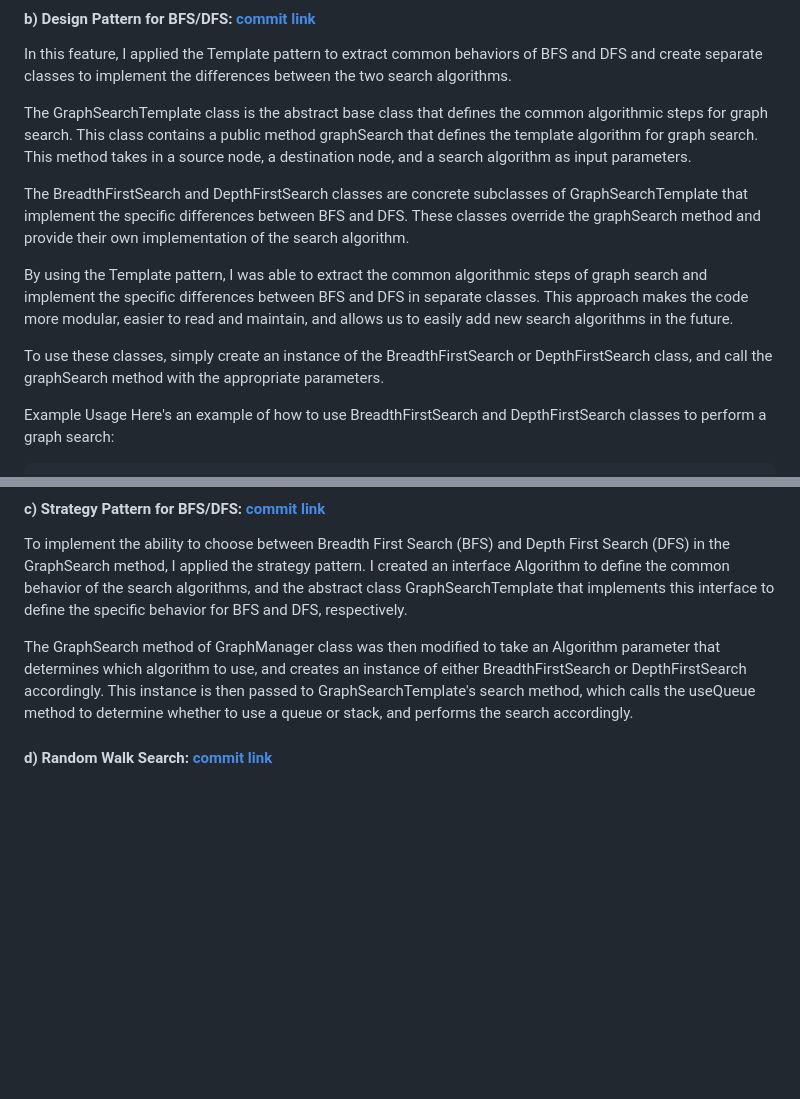
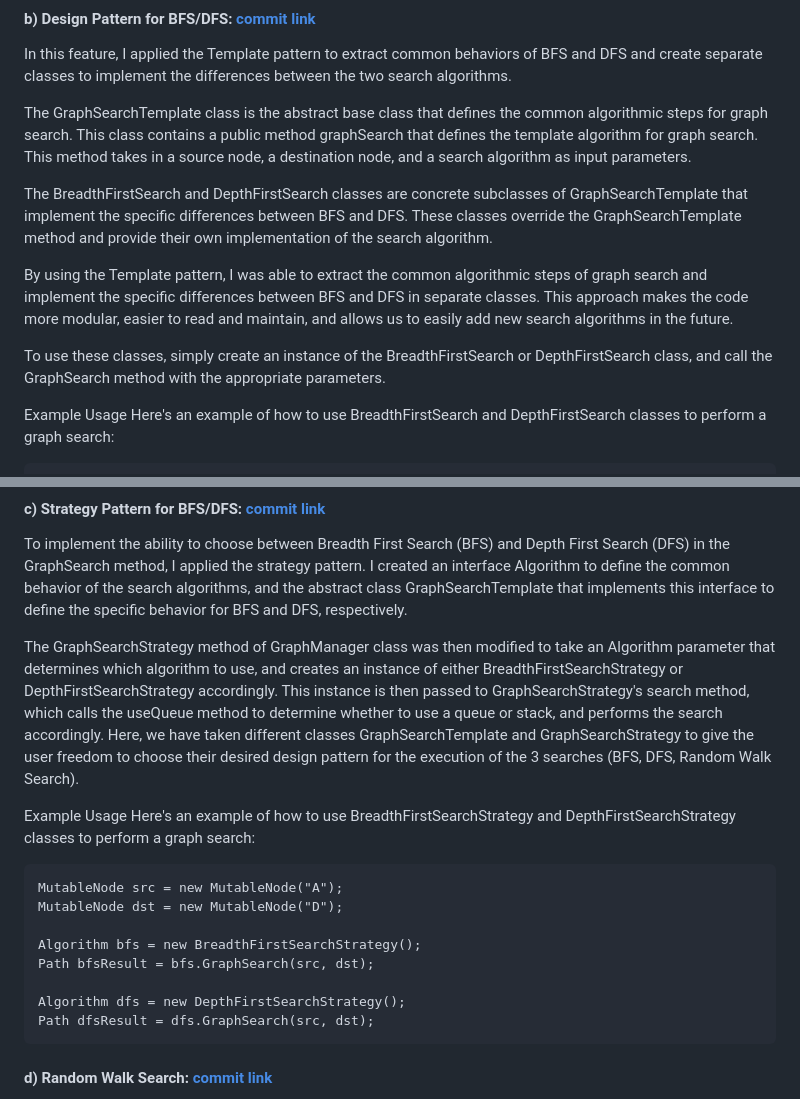
Before and after one commit to eeshan56/CSE-464-2023-epanse, a Markdown page: README.md, 2 parts joined by grey strips. Rendered like a GitHub page; blank space fills up the shorter version.

```diff
--- a/README.md
+++ b/README.md
@@ -131,11 +131,11 @@ In this feature, I applied the Template pattern to extract common behaviors of B
 
 The GraphSearchTemplate class is the abstract base class that defines the common algorithmic steps for graph search. This class contains a public method graphSearch that defines the template algorithm for graph search. This method takes in a source node, a destination node, and a search algorithm as input parameters.
 
-The BreadthFirstSearch and DepthFirstSearch classes are concrete subclasses of GraphSearchTemplate that implement the specific differences between BFS and DFS. These classes override the graphSearch method and provide their own implementation of the search algorithm.
+The BreadthFirstSearch and DepthFirstSearch classes are concrete subclasses of GraphSearchTemplate that implement the specific differences between BFS and DFS. These classes override the GraphSearchTemplate method and provide their own implementation of the search algorithm.
 
 By using the Template pattern, I was able to extract the common algorithmic steps of graph search and implement the specific differences between BFS and DFS in separate classes. This approach makes the code more modular, easier to read and maintain, and allows us to easily add new search algorithms in the future.
 
-To use these classes, simply create an instance of the BreadthFirstSearch or DepthFirstSearch class, and call the graphSearch method with the appropriate parameters.
+To use these classes, simply create an instance of the BreadthFirstSearch or DepthFirstSearch class, and call the GraphSearch method with the appropriate parameters.
 
 Example Usage
 Here's an example of how to use BreadthFirstSearch and DepthFirstSearch classes to perform a graph search:
@@ -156,11 +156,25 @@ in the GraphSearch method, I applied the strategy pattern. I created an interfac
 Algorithm to define the common behavior of the search algorithms, and the abstract class
 GraphSearchTemplate that implements this interface to define the specific behavior for BFS and DFS, respectively.
 
-The GraphSearch method of GraphManager class was then modified to take an Algorithm
+The GraphSearchStrategy method of GraphManager class was then modified to take an Algorithm
 parameter that determines which algorithm to use, and creates an instance of either
-BreadthFirstSearch or DepthFirstSearch accordingly. This instance is then passed to
-GraphSearchTemplate's search method, which calls the useQueue method to determine whether
-to use a queue or stack, and performs the search accordingly.
+BreadthFirstSearchStrategy or DepthFirstSearchStrategy accordingly. This instance is then passed to
+GraphSearchStrategy's search method, which calls the useQueue method to determine whether
+to use a queue or stack, and performs the search accordingly. Here, we have taken different classes
+GraphSearchTemplate and GraphSearchStrategy to give the user freedom to choose their desired
+design pattern for the execution of the 3 searches (BFS, DFS, Random Walk Search).
+
+Example Usage
+Here's an example of how to use BreadthFirstSearchStrategy and DepthFirstSearchStrategy classes to perform a graph search:
+
+    MutableNode src = new MutableNode("A");
+    MutableNode dst = new MutableNode("D");
+
+    Algorithm bfs = new BreadthFirstSearchStrategy();
+    Path bfsResult = bfs.GraphSearch(src, dst);
+
+    Algorithm dfs = new DepthFirstSearchStrategy();
+    Path dfsResult = dfs.GraphSearch(src, dst);
 
 #### d) Random Walk Search: [commit link](https://github.com/eeshan56/CSE-464-2023-epanse/commit/e709be9834182f26e6a890f6366b22868850d89e)
 
```
Also changed, not shown: other parts of README.md (+18 -6 lines), readRes/NewReadme.md (added, +190 -0 lines), readRes/Merge_Master_Screenshot.png (added), readRes/Pull_Request_Screenshot.png (added), 4 other files.
